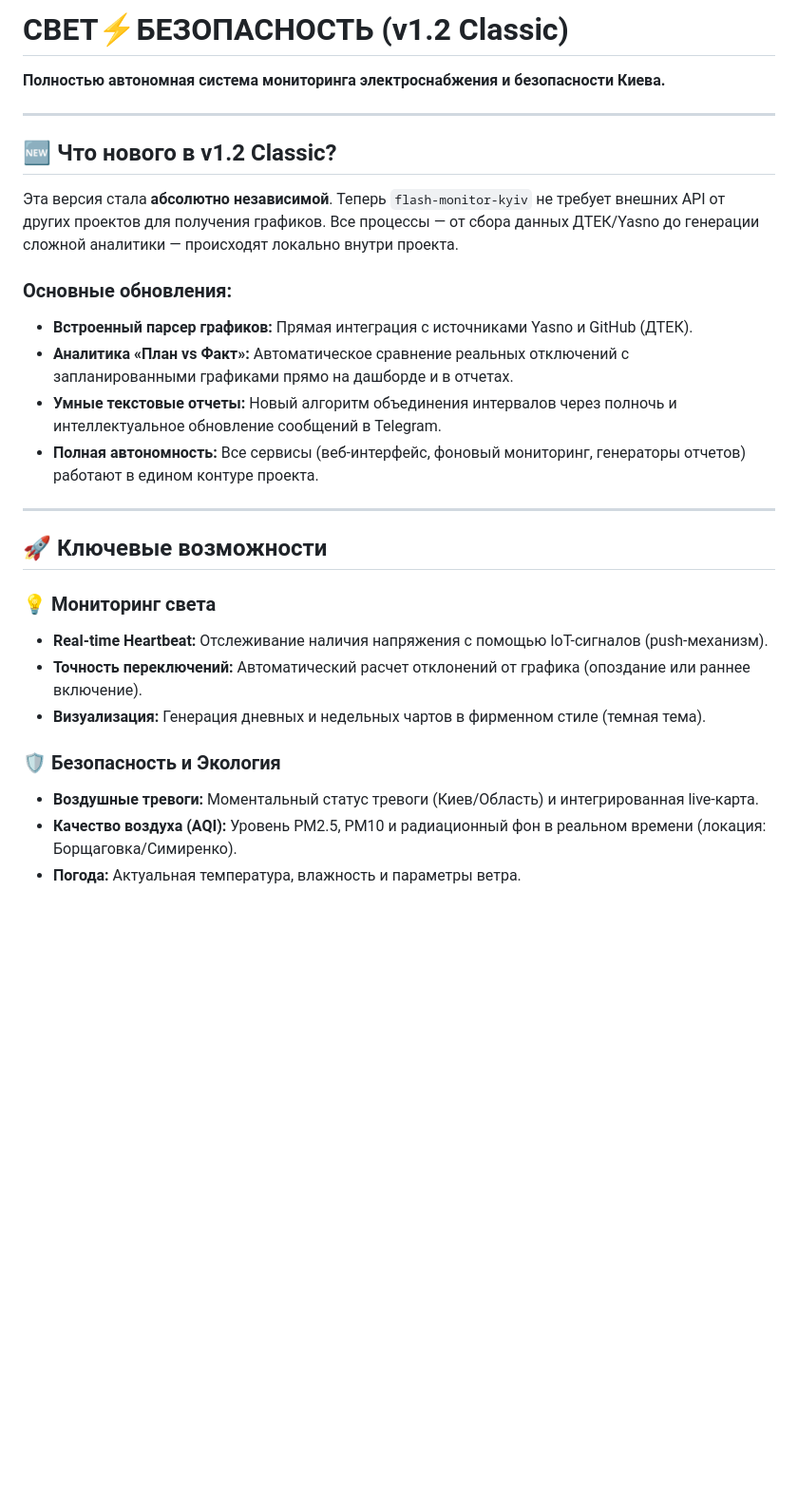
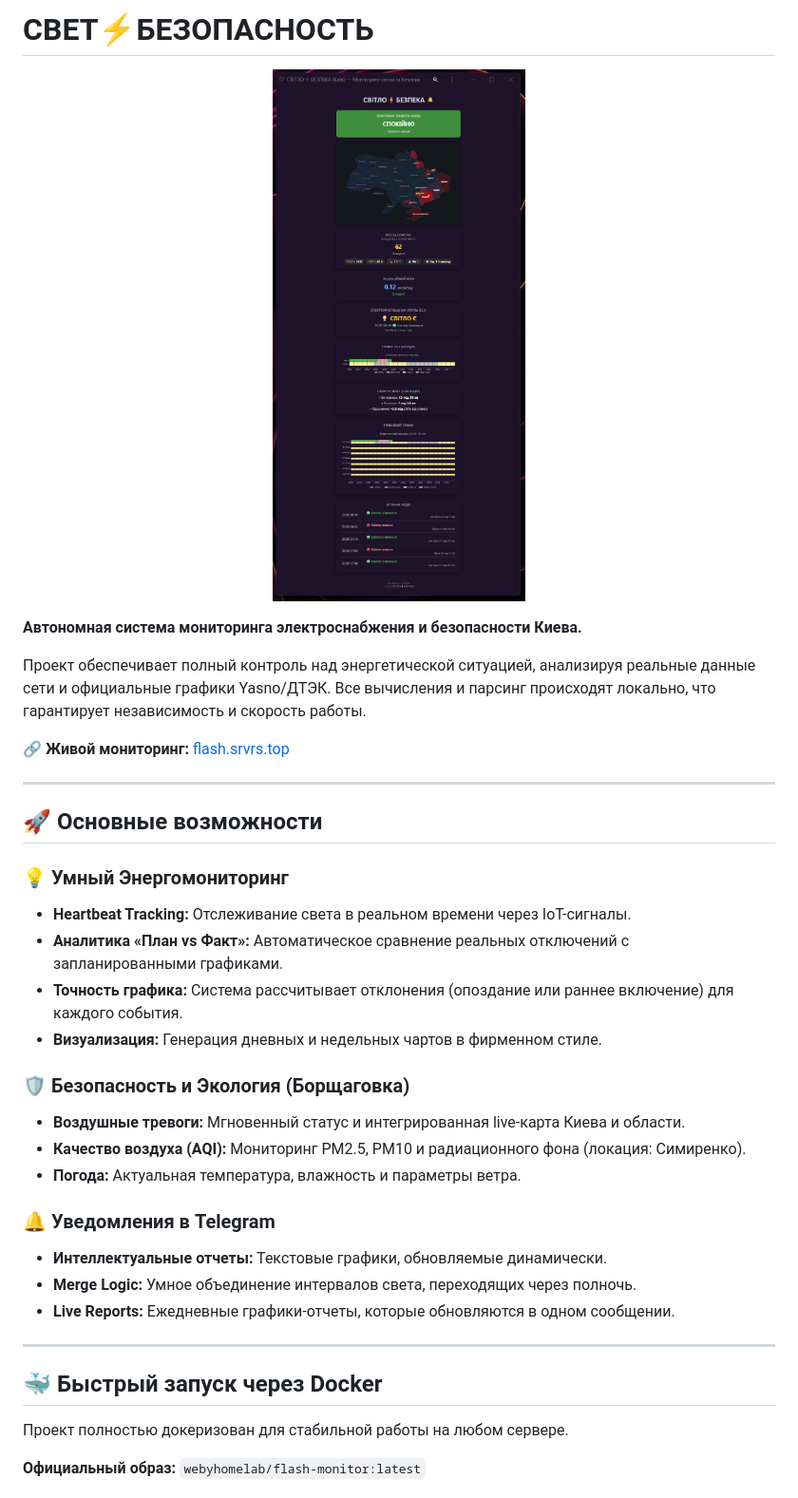
Before and after one commit to weby-homelab/flash-monitor-kyiv, a Markdown page: README_RUS.md, the part around one of its changes. Shown at 95% size. GitHub-like rendering; pictures changed too: dashboard_preview.jpg; blank space fills up the shorter version.

```diff
--- a/README_RUS.md
+++ b/README_RUS.md
@@ -1,30 +1,40 @@
-# СВЕТ⚡БЕЗОПАСНОСТЬ (v1.2 Classic)
+# СВЕТ⚡БЕЗОПАСНОСТЬ
 
-**Полностью автономная система мониторинга электроснабжения и безопасности Киева.**
+<p align="center">
+  <img src="https://raw.githubusercontent.com/weby-homelab/flash-monitor-kyiv/classic/dashboard_preview.jpg" alt="СВЕТ⚡БЕЗОПАСНОСТЬ Dashboard Preview" width="100%">
+</p>
+
+**Автономная система мониторинга электроснабжения и безопасности Киева.**
+
+Проект обеспечивает полный контроль над энергетической ситуацией, анализируя реальные данные сети и официальные графики Yasno/ДТЭК. Все вычисления и парсинг происходят локально, что гарантирует независимость и скорость работы.
+
+🔗 **Живой мониторинг:** [flash.srvrs.top](https://flash.srvrs.top/)
 
 ---
 
-## 🆕 Что нового в v1.2 Classic?
+## 🚀 Основные возможности
 
-Эта версия стала **абсолютно независимой**. Теперь `flash-monitor-kyiv` не требует внешних API от других проектов для получения графиков. Все процессы — от сбора данных ДТЕК/Yasno до генерации сложной аналитики — происходят локально внутри проекта.
+### 💡 Умный Энергомониторинг
+- **Heartbeat Tracking:** Отслеживание света в реальном времени через IoT-сигналы.
+- **Аналитика «План vs Факт»:** Автоматическое сравнение реальных отключений с запланированными графиками.
+- **Точность графика:** Система рассчитывает отклонения (опоздание или раннее включение) для каждого события.
+- **Визуализация:** Генерация дневных и недельных чартов в фирменном стиле.
 
-### Основные обновления:
-- **Встроенный парсер графиков:** Прямая интеграция с источниками Yasno и GitHub (ДТЕК).
-- **Аналитика «План vs Факт»:** Автоматическое сравнение реальных отключений с запланированными графиками прямо на дашборде и в отчетах.
-- **Умные текстовые отчеты:** Новый алгоритм объединения интервалов через полночь и интеллектуальное обновление сообщений в Telegram.
-- **Полная автономность:** Все сервисы (веб-интерфейс, фоновый мониторинг, генераторы отчетов) работают в едином контуре проекта.
+### 🛡️ Безопасность и Экология (Борщаговка)
+- **Воздушные тревоги:** Мгновенный статус и интегрированная live-карта Киева и области.
+- **Качество воздуха (AQI):** Мониторинг PM2.5, PM10 и радиационного фона (локация: Симиренко).
+- **Погода:** Актуальная температура, влажность и параметры ветра.
+
+### 🔔 Уведомления в Telegram
+- **Интеллектуальные отчеты:** Текстовые графики, обновляемые динамически.
+- **Merge Logic:** Умное объединение интервалов света, переходящих через полночь.
+- **Live Reports:** Ежедневные графики-отчеты, которые обновляются в одном сообщении.
 
 ---
 
-## 🚀 Ключевые возможности
+## 🐳 Быстрый запуск через Docker
 
-### 💡 Мониторинг света
-- **Real-time Heartbeat:** Отслеживание наличия напряжения с помощью IoT-сигналов (push-механизм).
-- **Точность переключений:** Автоматический расчет отклонений от графика (опоздание или раннее включение).
-- **Визуализация:** Генерация дневных и недельных чартов в фирменном стиле (темная тема).
+Проект полностью докеризован для стабильной работы на любом сервере.
 
-### 🛡️ Безопасность и Экология
-- **Воздушные тревоги:** Моментальный статус тревоги (Киев/Область) и интегрированная live-карта.
-- **Качество воздуха (AQI):** Уровень PM2.5, PM10 и радиационный фон в реальном времени (локация: Борщаговка/Симиренко).
-- **Погода:** Актуальная температура, влажность и параметры ветра.
+**Официальный образ:** `webyhomelab/flash-monitor:latest`
 
```
Also changed, not shown: other parts of README_RUS.md (+28 -31 lines), README.md (+53 -91 lines), README_ENG.md (+56 -49 lines), 1 other file.
